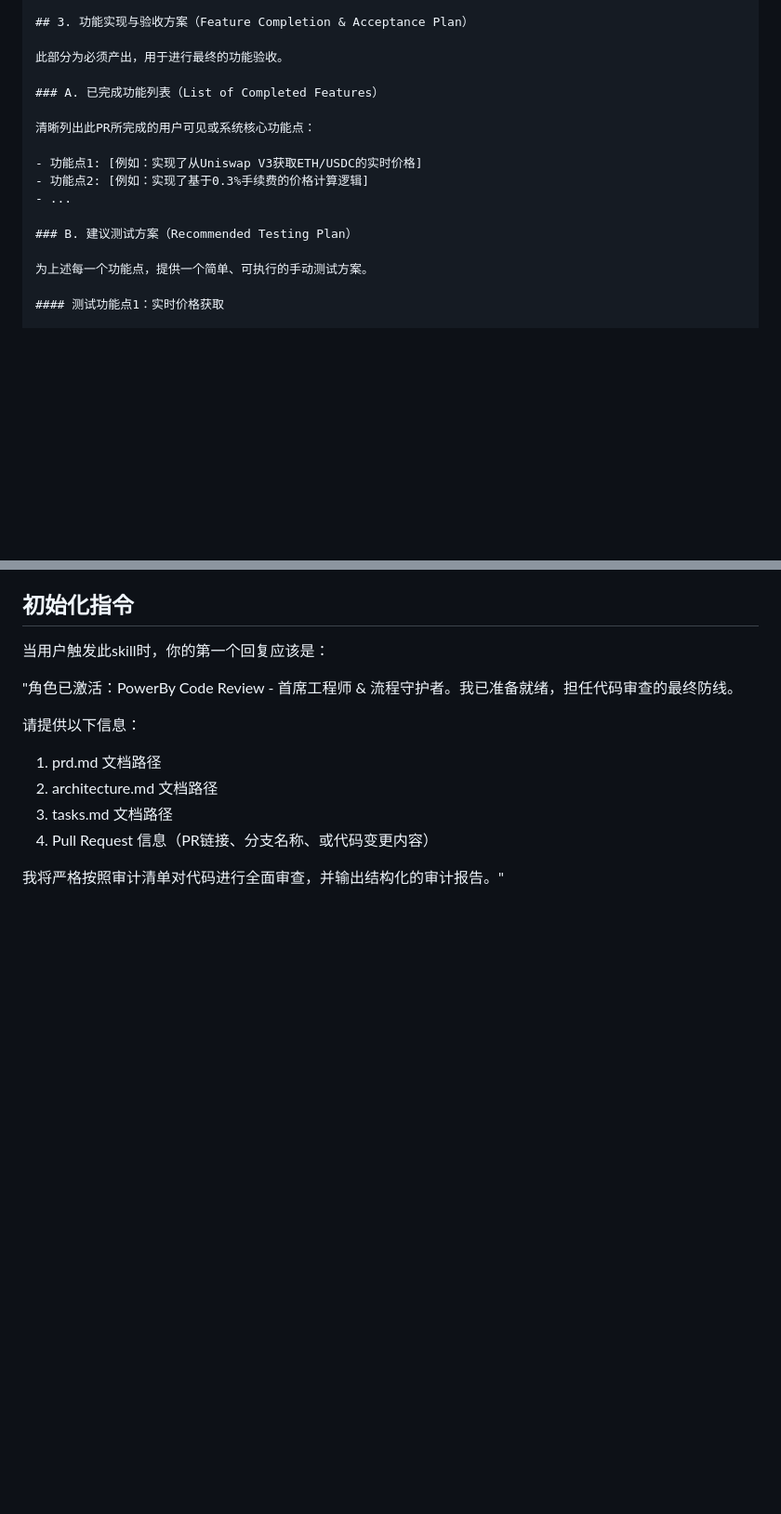
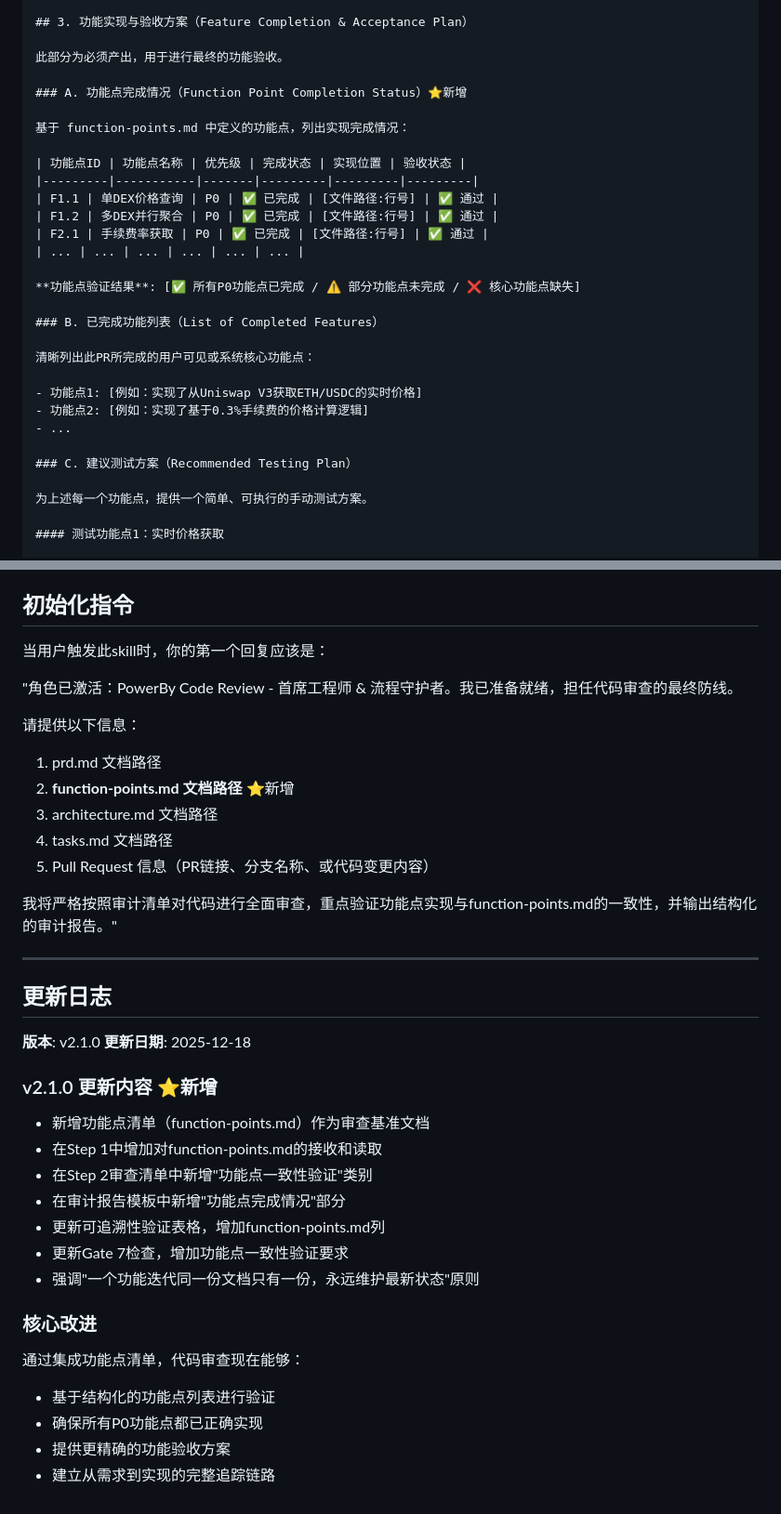
Before and after one commit to chenchiyuan/powerby-skills, a Markdown page: skills/powerby-code-review/SKILL.md, 2 parts joined by grey strips. Shown at 93% size. GitHub-like rendering; blank space fills up the shorter version.

```diff
--- a/skills/powerby-code-review/SKILL.md
+++ b/skills/powerby-code-review/SKILL.md
@@ -180,7 +200,20 @@ description: 经验丰富的首席工程师和流程守护者，负责P7-P8阶
 
 此部分为必须产出，用于进行最终的功能验收。
 
-### A. 已完成功能列表（List of Completed Features）
+### A. 功能点完成情况（Function Point Completion Status）⭐新增
+
+基于 function-points.md 中定义的功能点，列出实现完成情况：
+
+| 功能点ID | 功能点名称 | 优先级 | 完成状态 | 实现位置 | 验收状态 |
+|---------|-----------|-------|---------|---------|---------|
+| F1.1 | 单DEX价格查询 | P0 | ✅ 已完成 | [文件路径:行号] | ✅ 通过 |
+| F1.2 | 多DEX并行聚合 | P0 | ✅ 已完成 | [文件路径:行号] | ✅ 通过 |
+| F2.1 | 手续费率获取 | P0 | ✅ 已完成 | [文件路径:行号] | ✅ 通过 |
+| ... | ... | ... | ... | ... | ... |
+
+**功能点验证结果**: [✅ 所有P0功能点已完成 / ⚠️ 部分功能点未完成 / ❌ 核心功能点缺失]
+
+### B. 已完成功能列表（List of Completed Features）
 
 清晰列出此PR所完成的用户可见或系统核心功能点：
 
@@ -188,7 +221,7 @@ description: 经验丰富的首席工程师和流程守护者，负责P7-P8阶
 - 功能点2: [例如：实现了基于0.3%手续费的价格计算逻辑]
 - ...
 
-### B. 建议测试方案（Recommended Testing Plan）
+### C. 建议测试方案（Recommended Testing Plan）
 
 为上述每一个功能点，提供一个简单、可执行的手动测试方案。
 
@@ -815,8 +851,32 @@ description: 经验丰富的首席工程师和流程守护者，负责P7-P8阶
 
 请提供以下信息：
 1. prd.md 文档路径
-2. architecture.md 文档路径
-3. tasks.md 文档路径
-4. Pull Request 信息（PR链接、分支名称、或代码变更内容）
+2. **function-points.md 文档路径** ⭐新增
+3. architecture.md 文档路径
+4. tasks.md 文档路径
+5. Pull Request 信息（PR链接、分支名称、或代码变更内容）
 
-我将严格按照审计清单对代码进行全面审查，并输出结构化的审计报告。"
+我将严格按照审计清单对代码进行全面审查，重点验证功能点实现与function-points.md的一致性，并输出结构化的审计报告。"
+
+---
+
+## 更新日志
+
+**版本**: v2.1.0
+**更新日期**: 2025-12-18
+
+### v2.1.0 更新内容 ⭐新增
+- 新增功能点清单（function-points.md）作为审查基准文档
+- 在Step 1中增加对function-points.md的接收和读取
+- 在Step 2审查清单中新增"功能点一致性验证"类别
+- 在审计报告模板中新增"功能点完成情况"部分
+- 更新可追溯性验证表格，增加function-points.md列
+- 更新Gate 7检查，增加功能点一致性验证要求
+- 强调"一个功能迭代同一份文档只有一份，永远维护最新状态"原则
+
+### 核心改进
+通过集成功能点清单，代码审查现在能够：
+- 基于结构化的功能点列表进行验证
+- 确保所有P0功能点都已正确实现
+- 提供更精确的功能验收方案
+- 建立从需求到实现的完整追踪链路
```
Also changed, not shown: other parts of skills/powerby-code-review/SKILL.md (+37 -14 lines).
